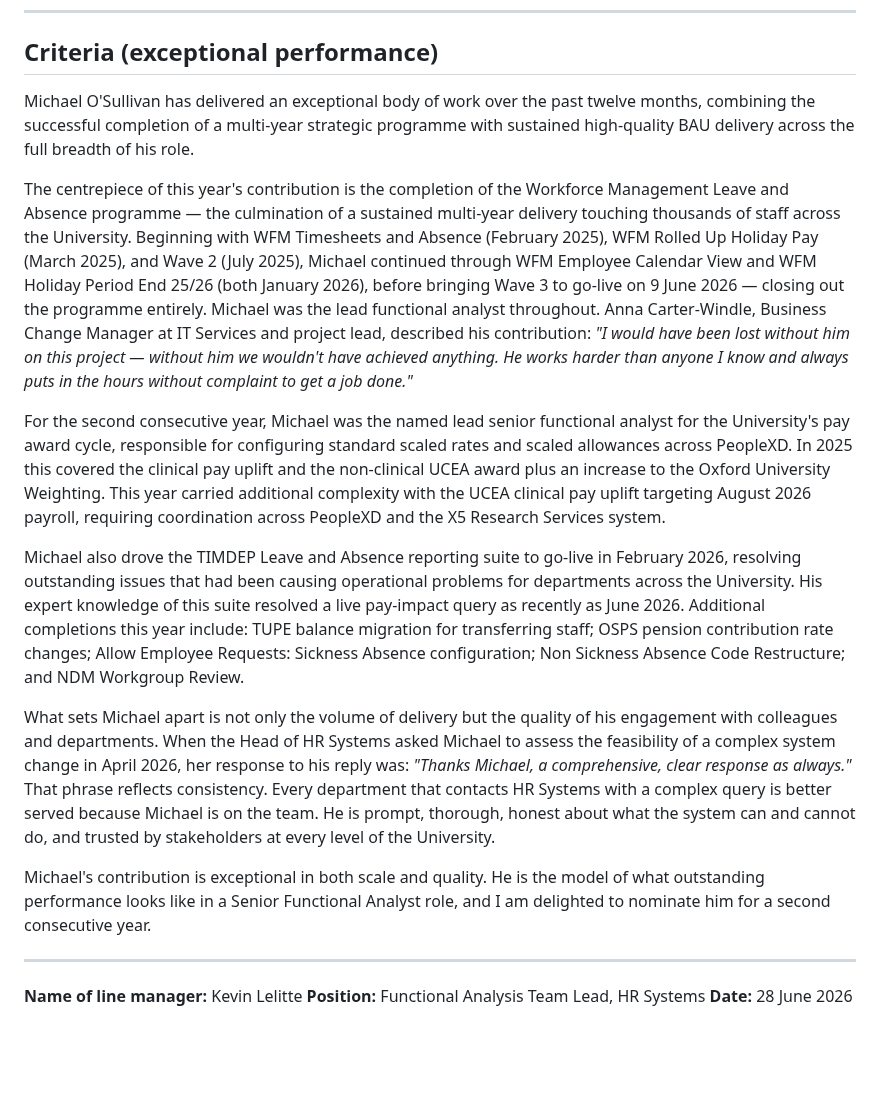
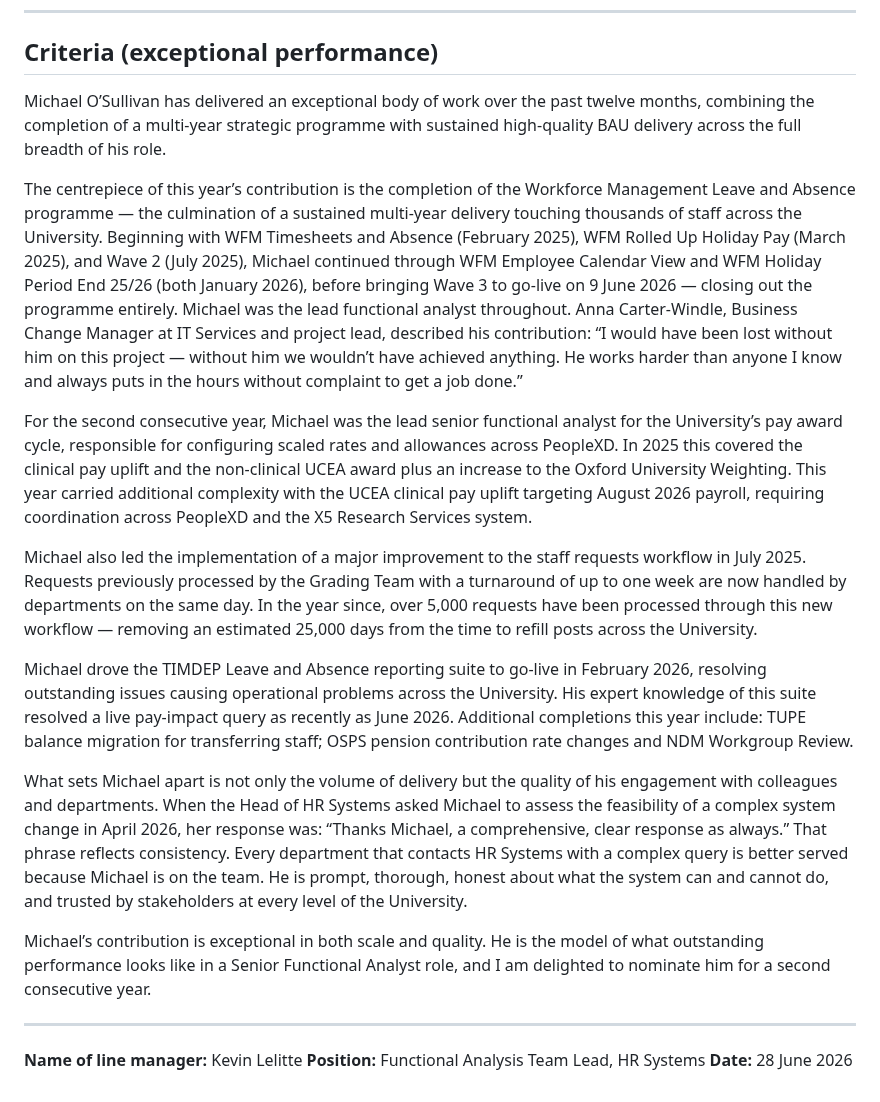
Before and after one commit to begb0037admin/meeting-records, a Markdown page: Meeting Reviews/Michael-OSullivan-Excellence-Award-Nomination-2026.md, the part around the change. GitHub-like rendering; blank space fills up the shorter version.

Commit message:
Final Awards for Excellence nomination — Simon's addition incorporated, trimmed to ~500 words

```diff
--- a/Meeting Reviews/Michael-OSullivan-Excellence-Award-Nomination-2026.md
+++ b/Meeting Reviews/Michael-OSullivan-Excellence-Award-Nomination-2026.md
@@ -20,17 +20,19 @@
 
 ## Criteria (exceptional performance)
 
-Michael O'Sullivan has delivered an exceptional body of work over the past twelve months, combining the successful completion of a multi-year strategic programme with sustained high-quality BAU delivery across the full breadth of his role.
+Michael O’Sullivan has delivered an exceptional body of work over the past twelve months, combining the completion of a multi-year strategic programme with sustained high-quality BAU delivery across the full breadth of his role.
 
-The centrepiece of this year's contribution is the completion of the Workforce Management Leave and Absence programme — the culmination of a sustained multi-year delivery touching thousands of staff across the University. Beginning with WFM Timesheets and Absence (February 2025), WFM Rolled Up Holiday Pay (March 2025), and Wave 2 (July 2025), Michael continued through WFM Employee Calendar View and WFM Holiday Period End 25/26 (both January 2026), before bringing Wave 3 to go-live on 9 June 2026 — closing out the programme entirely. Michael was the lead functional analyst throughout. Anna Carter-Windle, Business Change Manager at IT Services and project lead, described his contribution: *"I would have been lost without him on this project — without him we wouldn't have achieved anything. He works harder than anyone I know and always puts in the hours without complaint to get a job done."*
+The centrepiece of this year’s contribution is the completion of the Workforce Management Leave and Absence programme — the culmination of a sustained multi-year delivery touching thousands of staff across the University. Beginning with WFM Timesheets and Absence (February 2025), WFM Rolled Up Holiday Pay (March 2025), and Wave 2 (July 2025), Michael continued through WFM Employee Calendar View and WFM Holiday Period End 25/26 (both January 2026), before bringing Wave 3 to go-live on 9 June 2026 — closing out the programme entirely. Michael was the lead functional analyst throughout. Anna Carter-Windle, Business Change Manager at IT Services and project lead, described his contribution: “I would have been lost without him on this project — without him we wouldn’t have achieved anything. He works harder than anyone I know and always puts in the hours without complaint to get a job done.”
 
-For the second consecutive year, Michael was the named lead senior functional analyst for the University's pay award cycle, responsible for configuring standard scaled rates and scaled allowances across PeopleXD. In 2025 this covered the clinical pay uplift and the non-clinical UCEA award plus an increase to the Oxford University Weighting. This year carried additional complexity with the UCEA clinical pay uplift targeting August 2026 payroll, requiring coordination across PeopleXD and the X5 Research Services system.
+For the second consecutive year, Michael was the lead senior functional analyst for the University’s pay award cycle, responsible for configuring scaled rates and allowances across PeopleXD. In 2025 this covered the clinical pay uplift and the non-clinical UCEA award plus an increase to the Oxford University Weighting. This year carried additional complexity with the UCEA clinical pay uplift targeting August 2026 payroll, requiring coordination across PeopleXD and the X5 Research Services system.
 
-Michael also drove the TIMDEP Leave and Absence reporting suite to go-live in February 2026, resolving outstanding issues that had been causing operational problems for departments across the University. His expert knowledge of this suite resolved a live pay-impact query as recently as June 2026. Additional completions this year include: TUPE balance migration for transferring staff; OSPS pension contribution rate changes; Allow Employee Requests: Sickness Absence configuration; Non Sickness Absence Code Restructure; and NDM Workgroup Review.
+Michael also led the implementation of a major improvement to the staff requests workflow in July 2025. Requests previously processed by the Grading Team with a turnaround of up to one week are now handled by departments on the same day. In the year since, over 5,000 requests have been processed through this new workflow — removing an estimated 25,000 days from the time to refill posts across the University.
 
-What sets Michael apart is not only the volume of delivery but the quality of his engagement with colleagues and departments. When the Head of HR Systems asked Michael to assess the feasibility of a complex system change in April 2026, her response to his reply was: *"Thanks Michael, a comprehensive, clear response as always."* That phrase reflects consistency. Every department that contacts HR Systems with a complex query is better served because Michael is on the team. He is prompt, thorough, honest about what the system can and cannot do, and trusted by stakeholders at every level of the University.
+Michael drove the TIMDEP Leave and Absence reporting suite to go-live in February 2026, resolving outstanding issues causing operational problems across the University. His expert knowledge of this suite resolved a live pay-impact query as recently as June 2026. Additional completions this year include: TUPE balance migration for transferring staff; OSPS pension contribution rate changes and NDM Workgroup Review.
 
-Michael's contribution is exceptional in both scale and quality. He is the model of what outstanding performance looks like in a Senior Functional Analyst role, and I am delighted to nominate him for a second consecutive year.
+What sets Michael apart is not only the volume of delivery but the quality of his engagement with colleagues and departments. When the Head of HR Systems asked Michael to assess the feasibility of a complex system change in April 2026, her response was: “Thanks Michael, a comprehensive, clear response as always.” That phrase reflects consistency. Every department that contacts HR Systems with a complex query is better served because Michael is on the team. He is prompt, thorough, honest about what the system can and cannot do, and trusted by stakeholders at every level of the University.
+
+Michael’s contribution is exceptional in both scale and quality. He is the model of what outstanding performance looks like in a Senior Functional Analyst role, and I am delighted to nominate him for a second consecutive year.
 
 ---
 
```
